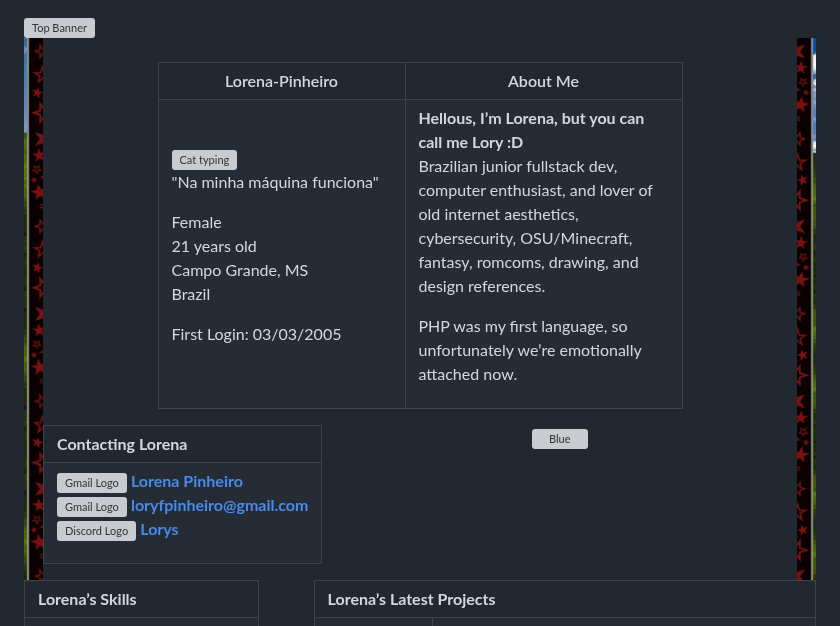
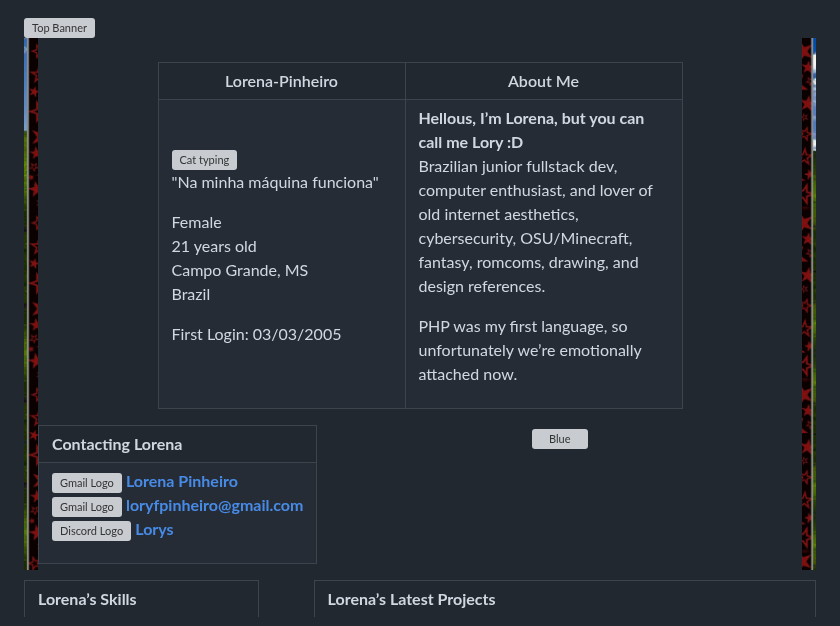
Before and after one commit to Lorena-Pinheiro/Lorena-Pinheiro, a Markdown page: README.md, the part around the change. GitHub-like rendering; pictures changed too: assets/borders/left.png, assets/borders/right.png; grey boxes are pictures that could not be loaded.

Commit message:
Changing width of side borders

```diff
--- a/README.md
+++ b/README.md
@@ -2,8 +2,8 @@
 <img src="./assets/borders/top.png" width="100%" align="center" alt="Top Banner" />
 
 <div>
-<img src="./assets/borders/left.png" width="6.246875%" align="left" alt="Left Banner" />
-<img src="./assets/borders/right.png" width="6.24685%" align="right" alt="Right Banner" />
+<img src="./assets/borders/left.png" width="4.66875%" align="left" alt="Left Banner" />
+<img src="./assets/borders/right.png" width="4.6685%" align="right" alt="Right Banner" />
 
 
 <div align="center">
```
